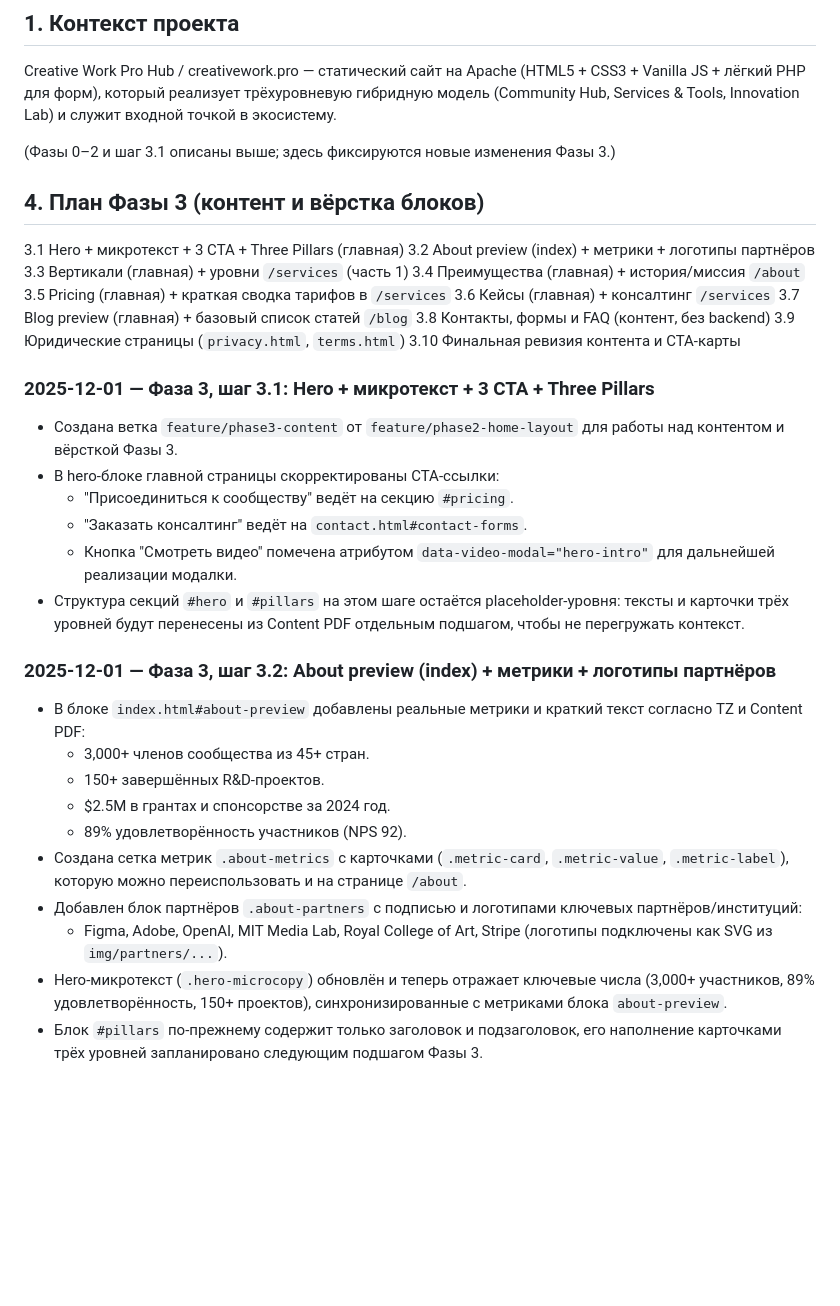
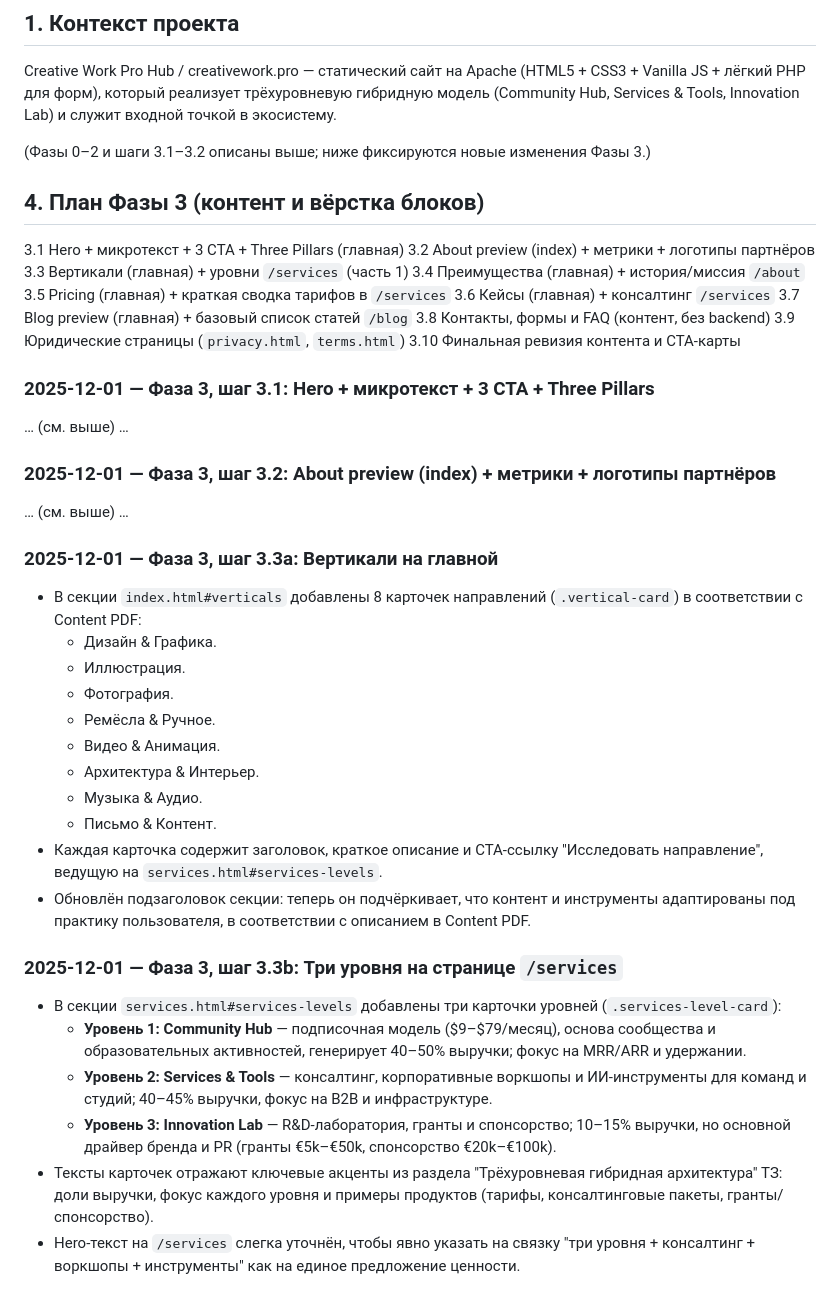
Before and after one commit to PandaWithAPlan/creativework.pro, a Markdown page: dev-process.md, the part around the change. GitHub-like rendering; blank space fills up the shorter version.

Commit message:
[docs] Log Phase 3.3a/3.3b verticals and services levels content

```diff
--- a/dev-process.md
+++ b/dev-process.md
@@ -8,7 +8,7 @@
 
 Creative Work Pro Hub / creativework.pro — статический сайт на Apache (HTML5 + CSS3 + Vanilla JS + лёгкий PHP для форм), который реализует трёхуровневую гибридную модель (Community Hub, Services & Tools, Innovation Lab) и служит входной точкой в экосистему.
 
-(Фазы 0–2 и шаг 3.1 описаны выше; здесь фиксируются новые изменения Фазы 3.)
+(Фазы 0–2 и шаги 3.1–3.2 описаны выше; ниже фиксируются новые изменения Фазы 3.)
 
 ## 4. План Фазы 3 (контент и вёрстка блоков)
 
@@ -24,21 +24,28 @@ Creative Work Pro Hub / creativework.pro — статический сайт н
 3.10 Финальная ревизия контента и CTA-карты
 
 ### 2025-12-01 — Фаза 3, шаг 3.1: Hero + микротекст + 3 CTA + Three Pillars
-- Создана ветка `feature/phase3-content` от `feature/phase2-home-layout` для работы над контентом и вёрсткой Фазы 3.
-- В hero-блоке главной страницы скорректированы CTA-ссылки:
-  - "Присоединиться к сообществу" ведёт на секцию `#pricing`.
-  - "Заказать консалтинг" ведёт на `contact.html#contact-forms`.
-  - Кнопка "Смотреть видео" помечена атрибутом `data-video-modal="hero-intro"` для дальнейшей реализации модалки.
-- Структура секций `#hero` и `#pillars` на этом шаге остаётся placeholder‑уровня: тексты и карточки трёх уровней будут перенесены из Content PDF отдельным подшагом, чтобы не перегружать контекст.
+… (см. выше) …
 
 ### 2025-12-01 — Фаза 3, шаг 3.2: About preview (index) + метрики + логотипы партнёров
-- В блоке `index.html#about-preview` добавлены реальные метрики и краткий текст согласно TZ и Content PDF:
-  - 3,000+ членов сообщества из 45+ стран.
-  - 150+ завершённых R&D‑проектов.
-  - $2.5M в грантах и спонсорстве за 2024 год.
-  - 89% удовлетворённость участников (NPS 92).
-- Создана сетка метрик `.about-metrics` с карточками (`.metric-card`, `.metric-value`, `.metric-label`), которую можно переиспользовать и на странице `/about`.
-- Добавлен блок партнёров `.about-partners` с подписью и логотипами ключевых партнёров/институций:
-  - Figma, Adobe, OpenAI, MIT Media Lab, Royal College of Art, Stripe (логотипы подключены как SVG из `img/partners/...`).
-- Hero‑микротекст (`.hero-microcopy`) обновлён и теперь отражает ключевые числа (3,000+ участников, 89% удовлетворённость, 150+ проектов), синхронизированные с метриками блока `about-preview`.
-- Блок `#pillars` по‑прежнему содержит только заголовок и подзаголовок, его наполнение карточками трёх уровней запланировано следующим подшагом Фазы 3.
+… (см. выше) …
+
+### 2025-12-01 — Фаза 3, шаг 3.3a: Вертикали на главной
+- В секции `index.html#verticals` добавлены 8 карточек направлений (`.vertical-card`) в соответствии с Content PDF:
+  - Дизайн &amp; Графика.
+  - Иллюстрация.
+  - Фотография.
+  - Ремёсла &amp; Ручное.
+  - Видео &amp; Анимация.
+  - Архитектура &amp; Интерьер.
+  - Музыка &amp; Аудио.
+  - Письмо &amp; Контент.
+- Каждая карточка содержит заголовок, краткое описание и CTA-ссылку "Исследовать направление", ведущую на `services.html#services-levels`.
+- Обновлён подзаголовок секции: теперь он подчёркивает, что контент и инструменты адаптированы под практику пользователя, в соответствии с описанием в Content PDF.
+
+### 2025-12-01 — Фаза 3, шаг 3.3b: Три уровня на странице `/services`
+- В секции `services.html#services-levels` добавлены три карточки уровней (`.services-level-card`):
+  - **Уровень 1: Community Hub** — подписочная модель ($9–$79/месяц), основа сообщества и образовательных активностей, генерирует 40–50% выручки; фокус на MRR/ARR и удержании.
+  - **Уровень 2: Services &amp; Tools** — консалтинг, корпоративные воркшопы и ИИ-инструменты для команд и студий; 40–45% выручки, фокус на B2B и инфраструктуре.
+  - **Уровень 3: Innovation Lab** — R&amp;D‑лаборатория, гранты и спонсорство; 10–15% выручки, но основной драйвер бренда и PR (гранты €5k–€50k, спонсорство €20k–€100k).
+- Тексты карточек отражают ключевые акценты из раздела "Трёхуровневая гибридная архитектура" ТЗ: доли выручки, фокус каждого уровня и примеры продуктов (тарифы, консалтинговые пакеты, гранты/спонсорство).
+- Hero-текст на `/services` слегка уточнён, чтобы явно указать на связку "три уровня + консалтинг + воркшопы + инструменты" как на единое предложение ценности.
```
